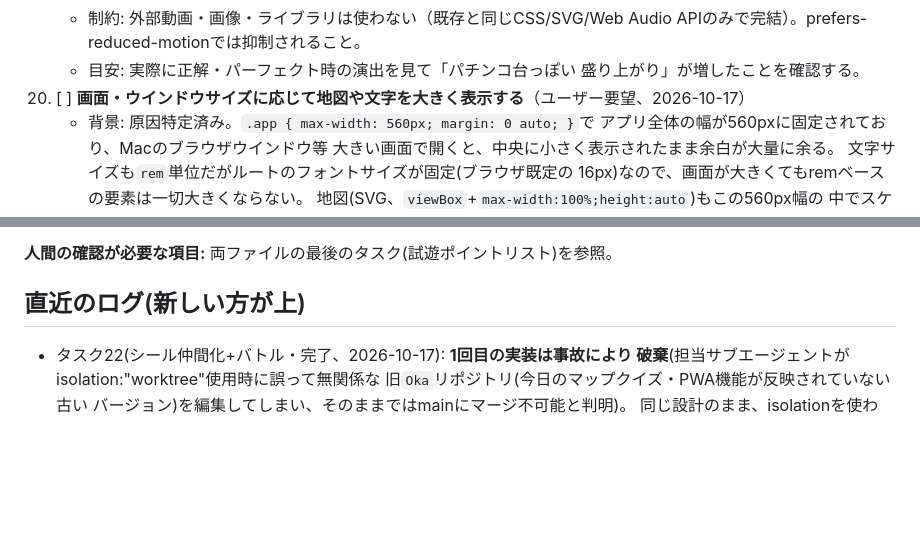
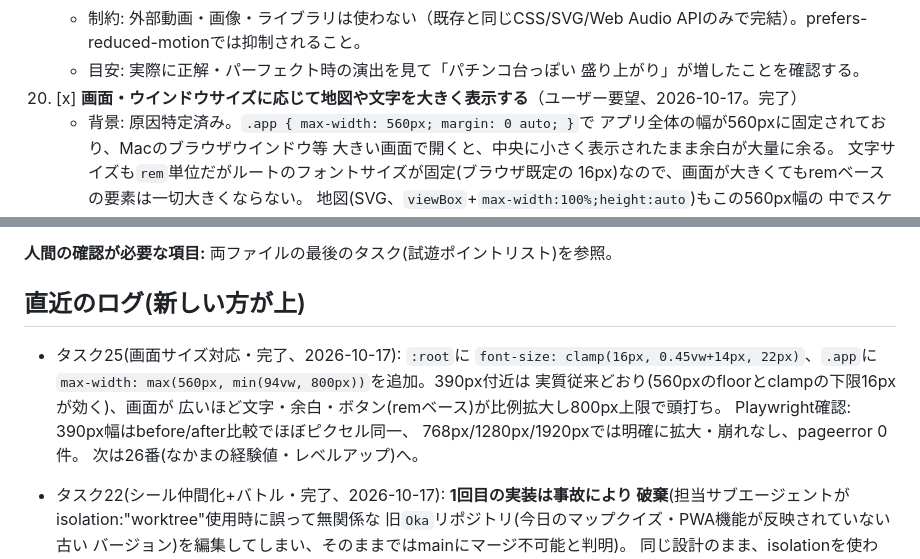
Before and after one commit to OkayasuShinsuke/manabikko, a Markdown page: docs/dev-loop/STATUS.md, 2 parts joined by grey strips. GitHub-like rendering; blank space fills up the shorter version.

Commit message:
STATUS.md: タスク25完了を記録
Co-Authored-By: Claude Sonnet 5 <noreply@anthropic.com>
Claude-Session: https://claude.ai/code/session_01RRWKaZzkXh6NzTygS8CbbF

```diff
--- a/docs/dev-loop/STATUS.md
+++ b/docs/dev-loop/STATUS.md
@@ -371,7 +371,7 @@
       Audio APIのみで完結）。prefers-reduced-motionでは抑制されること。
     - 目安: 実際に正解・パーフェクト時の演出を見て「パチンコ台っぽい
       盛り上がり」が増したことを確認する。
-25. [ ] **画面・ウインドウサイズに応じて地図や文字を大きく表示する**（ユーザー要望、2026-10-17）
+25. [x] **画面・ウインドウサイズに応じて地図や文字を大きく表示する**（ユーザー要望、2026-10-17。完了）
     - 背景: 原因特定済み。`.app { max-width: 560px; margin: 0 auto; }`で
       アプリ全体の幅が560pxに固定されており、Macのブラウザウインドウ等
       大きい画面で開くと、中央に小さく表示されたまま余白が大量に余る。
@@ -582,6 +582,14 @@ N=10に達したら、その周の最後に `ScheduleWakeup` を `stop:true` で
 
 ## 直近のログ(新しい方が上)
 
+- タスク25(画面サイズ対応・完了、2026-10-17): `:root`に
+  `font-size: clamp(16px, 0.45vw+14px, 22px)`、`.app`に
+  `max-width: max(560px, min(94vw, 800px))`を追加。390px付近は
+  実質従来どおり(560pxのfloorとclampの下限16pxが効く)、画面が
+  広いほど文字・余白・ボタン(remベース)が比例拡大し800px上限で頭打ち。
+  Playwright確認: 390px幅はbefore/after比較でほぼピクセル同一、
+  768px/1280px/1920pxでは明確に拡大・崩れなし、pageerror 0件。
+  次は26番(なかまの経験値・レベルアップ)へ。
 - タスク22(シール仲間化+バトル・完了、2026-10-17): **1回目の実装は事故により
   破棄**(担当サブエージェントがisolation:"worktree"使用時に誤って無関係な
   旧`Oka`リポジトリ(今日のマップクイズ・PWA機能が反映されていない古い
```
